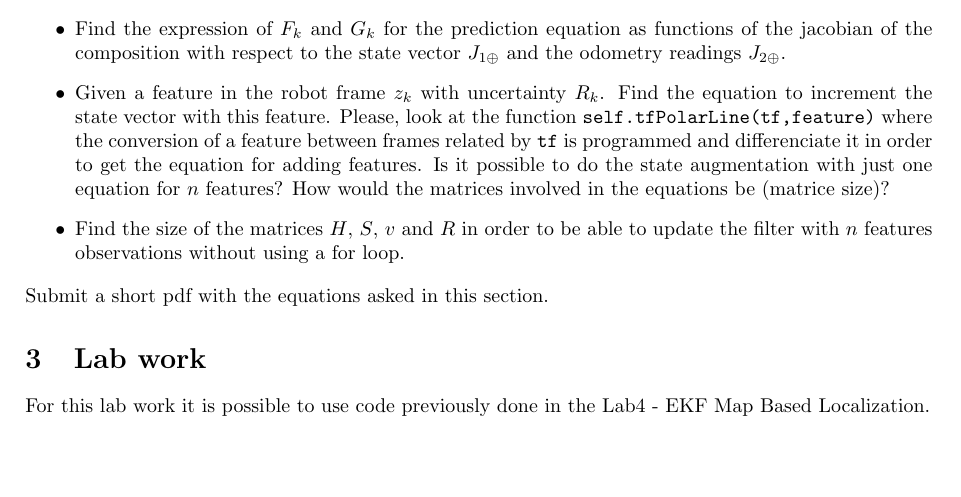
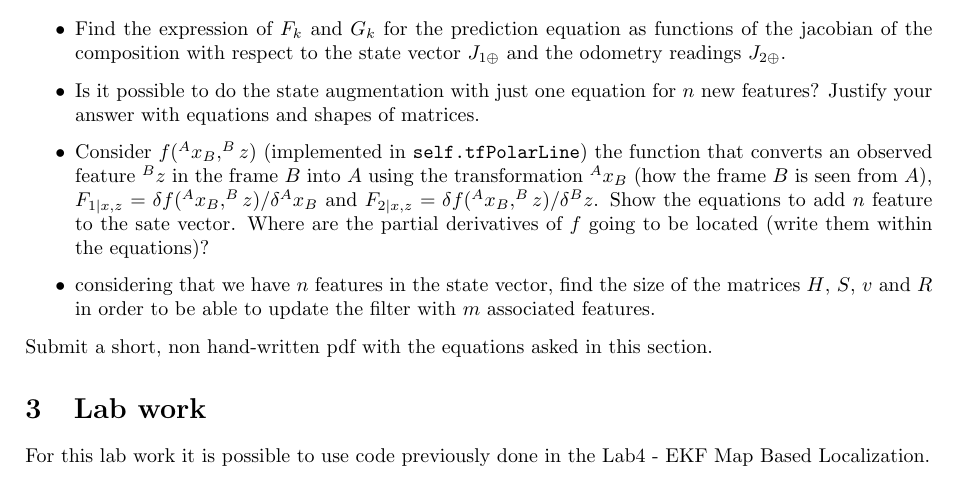
Before and after one commit to OlehKSS/ros, a LaTeX document (lab5_slam/lab5-guide.tex): part of page 1 of 2, cut so that both start at the same text, the shorter picture padded with empty space. Compiled offline with pdfLaTeX.

Commit message:
Changed the prelab

```diff
--- a/lab5_slam/lab5-guide.tex
+++ b/lab5_slam/lab5-guide.tex
@@ -52,10 +52,11 @@ This EKF-SLAM is based in two different sensors. The first one are the encoders
 \begin{itemize}
 	\item Read and understand the guide for this Lab and look into the course slides for the feature-based EKF-SLAM.
 	\item Find the expression of $F_k$ and $G_k$ for the prediction equation as functions of the jacobian of the composition with respect to the state vector $J_{1\oplus}$ and the odometry readings $J_{2\oplus}$.
-	\item Given a feature in the robot frame $z_k$ with uncertainty $R_k$. Find the equation to increment the state vector with this feature. Please, look at the function \texttt{self.tfPolarLine(tf,feature)} where the conversion of a feature between frames related by \texttt{tf} is programmed and differenciate it in order to get the equation for adding features. Is it possible to do the state augmentation with just one equation for $n$ features? How would the matrices involved in the equations be (matrice size)?
-	\item Find the size of the matrices $H$, $S$, $v$ and $R$ in order to be able to update the filter with $n$ features observations without using a for loop.
+	\item Is it possible to do the state augmentation with just one equation for $n$ new features? Justify your answer with equations and shapes of matrices.
+	\item Consider $f(^Ax_B,^Bz)$ (implemented in \texttt{self.tfPolarLine}) the function that converts an observed feature $^Bz$ in the frame $B$ into $A$ using the transformation $^Ax_B$ (how the frame $B$ is seen from  $A$), $F_{1|x,z}=\delta f(^Ax_B,^Bz) / \delta {^Ax_B}$ and $F_{2|x,z}=\delta f(^Ax_B,^Bz) / \delta{^Bz}$. Show the equations to add $n$ feature to the sate vector. Where are the partial derivatives of $f$ going to be located (write them within the equations)?
+	\item considering that we have $n$ features in the state vector, find the size of the matrices $H$, $S$, $v$ and $R$ in order to be able to update the filter with $m$ associated features.
 \end{itemize}
-Submit a short pdf with the equations asked in this section.
+Submit a short, non hand-written pdf with the equations asked in this section.
 
 \section{Lab work}
 For this lab work it is possible to use code previously done in the Lab4 - EKF Map Based Localization.
```
Also changed, not shown: lab5_slam/lab5-guide.pdf, 1 other file.
